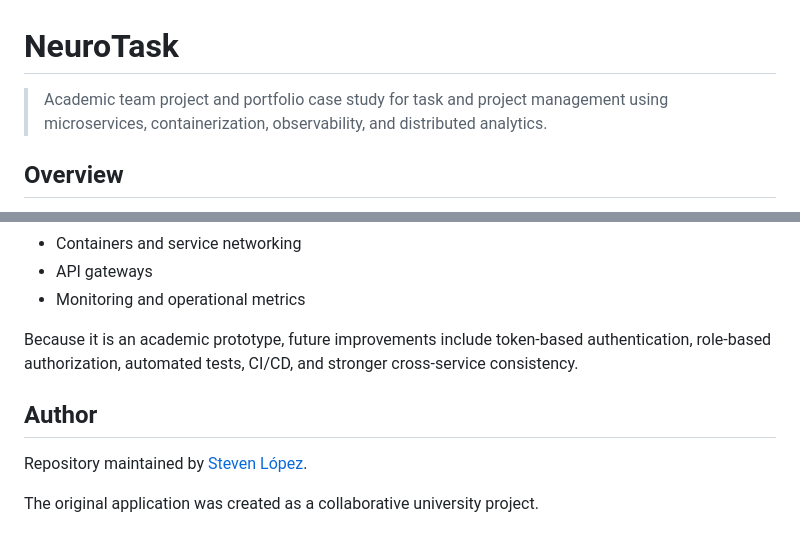
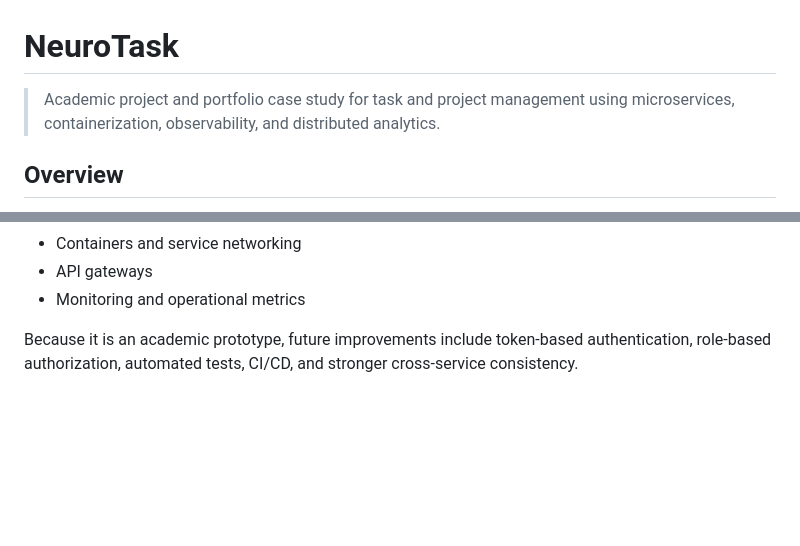
Before and after one commit to StevenVegaL/NeuroTask, a Markdown page: README.md, 2 parts joined by grey strips. GitHub-like rendering; blank space fills up the shorter version.

```diff
--- a/README.md
+++ b/README.md
@@ -1,6 +1,6 @@
 # NeuroTask
 
-> Academic team project and portfolio case study for task and project management using microservices, containerization, observability, and distributed analytics.
+> Academic project and portfolio case study for task and project management using microservices, containerization, observability, and distributed analytics.
 
 ## Overview
 
@@ -142,9 +142,3 @@ This application was developed as a university team project to apply concepts re
 - Monitoring and operational metrics
 
 Because it is an academic prototype, future improvements include token-based authentication, role-based authorization, automated tests, CI/CD, and stronger cross-service consistency.
-
-## Author
-
-Repository maintained by [Steven López](https://github.com/StevenVegaL).
-
-The original application was created as a collaborative university project.
```
